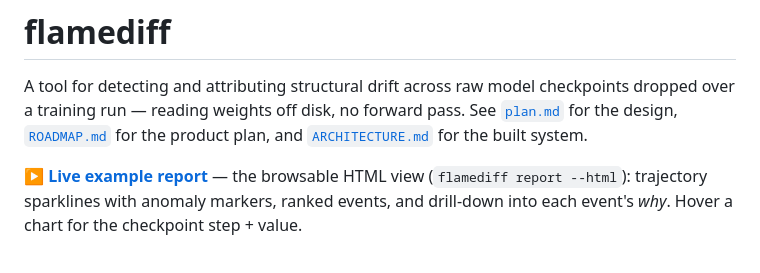
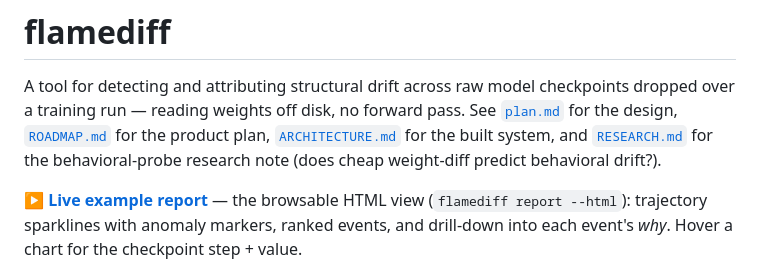
Before and after one commit to neelvad/flamediff, a Markdown page: README.md, the part around the change. GitHub-like rendering.

```diff
--- a/README.md
+++ b/README.md
@@ -2,8 +2,9 @@
 
 A tool for detecting and attributing structural drift across raw model checkpoints dropped over a
 training run — reading weights off disk, no forward pass.
-See [`plan.md`](plan.md) for the design, [`ROADMAP.md`](ROADMAP.md) for the product plan, and
-[`ARCHITECTURE.md`](ARCHITECTURE.md) for the built system.
+See [`plan.md`](plan.md) for the design, [`ROADMAP.md`](ROADMAP.md) for the product plan,
+[`ARCHITECTURE.md`](ARCHITECTURE.md) for the built system, and [`RESEARCH.md`](RESEARCH.md) for the
+behavioral-probe research note (does cheap weight-diff predict behavioral drift?).
 
 **▶ [Live example report](https://neelvad.github.io/flamediff/)** — the browsable HTML view
 (`flamediff report --html`): trajectory sparklines with anomaly markers, ranked events, and
```
Also changed, not shown: RESEARCH.md (added, +76 -0 lines), ROADMAP.md (+9 -3 lines).
